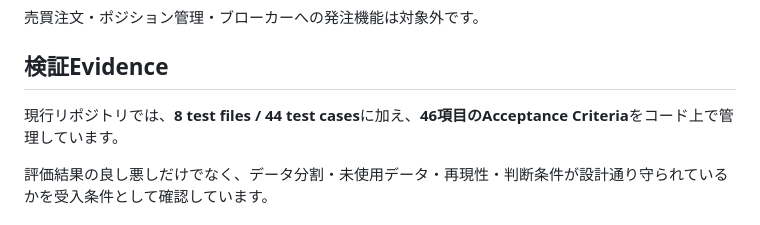
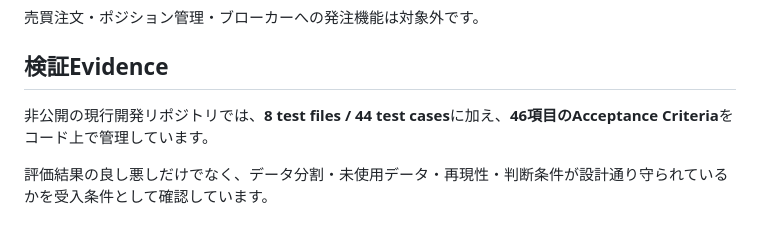
Before and after one commit to hiromi1992/ai-engineering-portfolio, a Markdown page: projects/03_fx_intelligence.md, the part around the change. GitHub-like rendering.

Commit message:
docs: clarify private verification evidence

```diff
--- a/projects/03_fx_intelligence.md
+++ b/projects/03_fx_intelligence.md
@@ -12,7 +12,7 @@ USD/JPYの市場データを用い、**仮説を設定し、未使用データ
 
 ## 検証Evidence
 
-現行リポジトリでは、**8 test files / 44 test cases**に加え、**46項目のAcceptance Criteria**をコード上で管理しています。
+非公開の現行開発リポジトリでは、**8 test files / 44 test cases**に加え、**46項目のAcceptance Criteria**をコード上で管理しています。
 
 評価結果の良し悪しだけでなく、データ分割・未使用データ・再現性・判断条件が設計通り守られているかを受入条件として確認しています。
 
```
